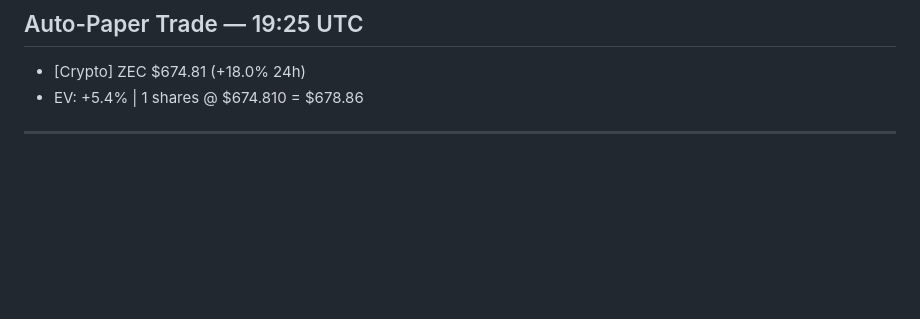
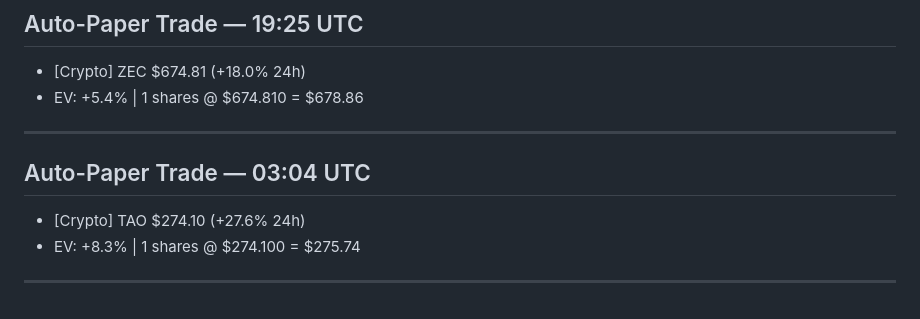
Before and after one commit to jw0808-blip/trading-bot, a Markdown page: conversations.md, the part around the change. Drawn GitHub-style; blank space fills up the shorter version.

Commit message:
Log 2026-06-14 03:04 UTC

```diff
--- a/conversations.md
+++ b/conversations.md
@@ -3770,3 +3770,8 @@ BTC: 0.014797 ($1,098.54)
 - [Crypto] ZEC $674.81 (+18.0% 24h)
 - EV: +5.4% | 1 shares @ $674.810 = $678.86
 ---
+
+## Auto-Paper Trade — 03:04 UTC
+- [Crypto] TAO $274.10 (+27.6% 24h)
+- EV: +8.3% | 1 shares @ $274.100 = $275.74
+---
```
